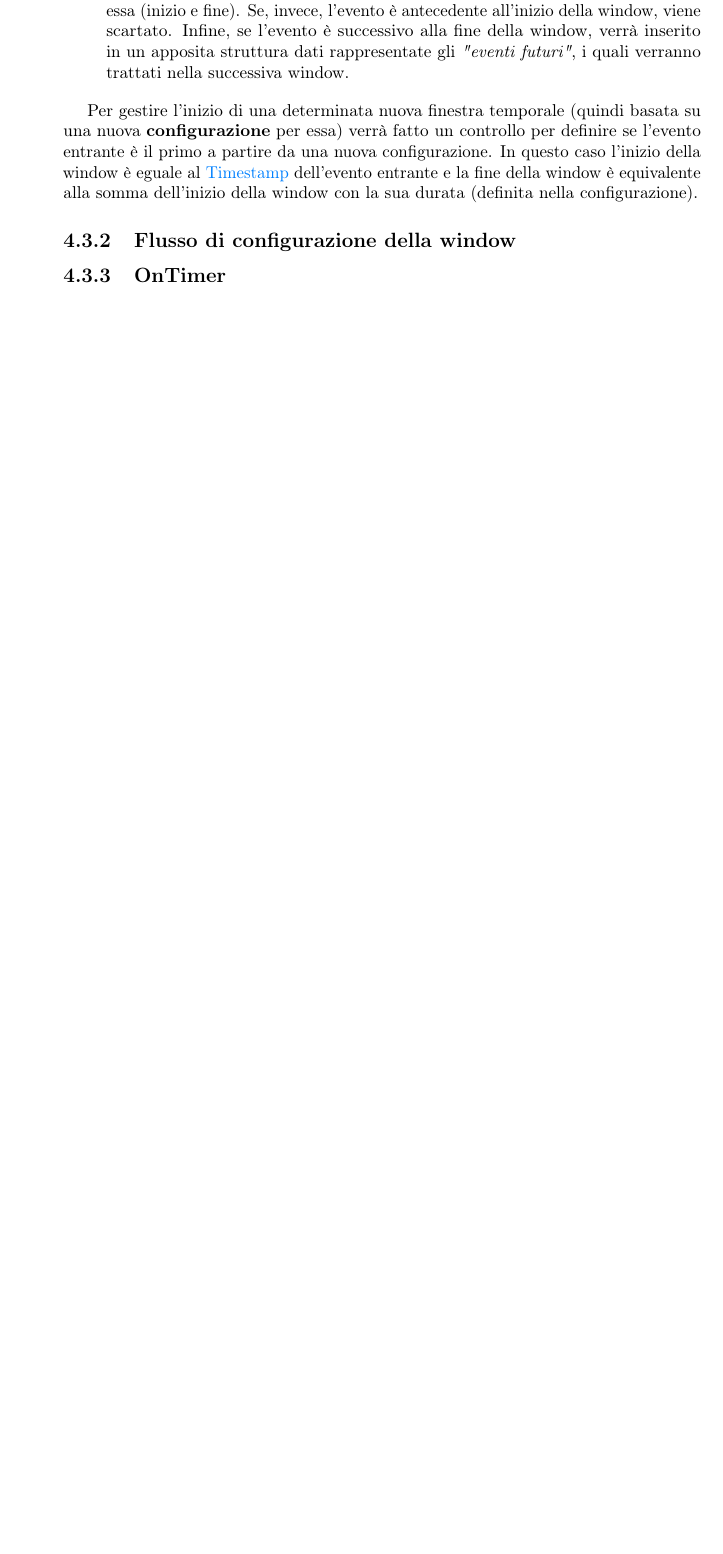
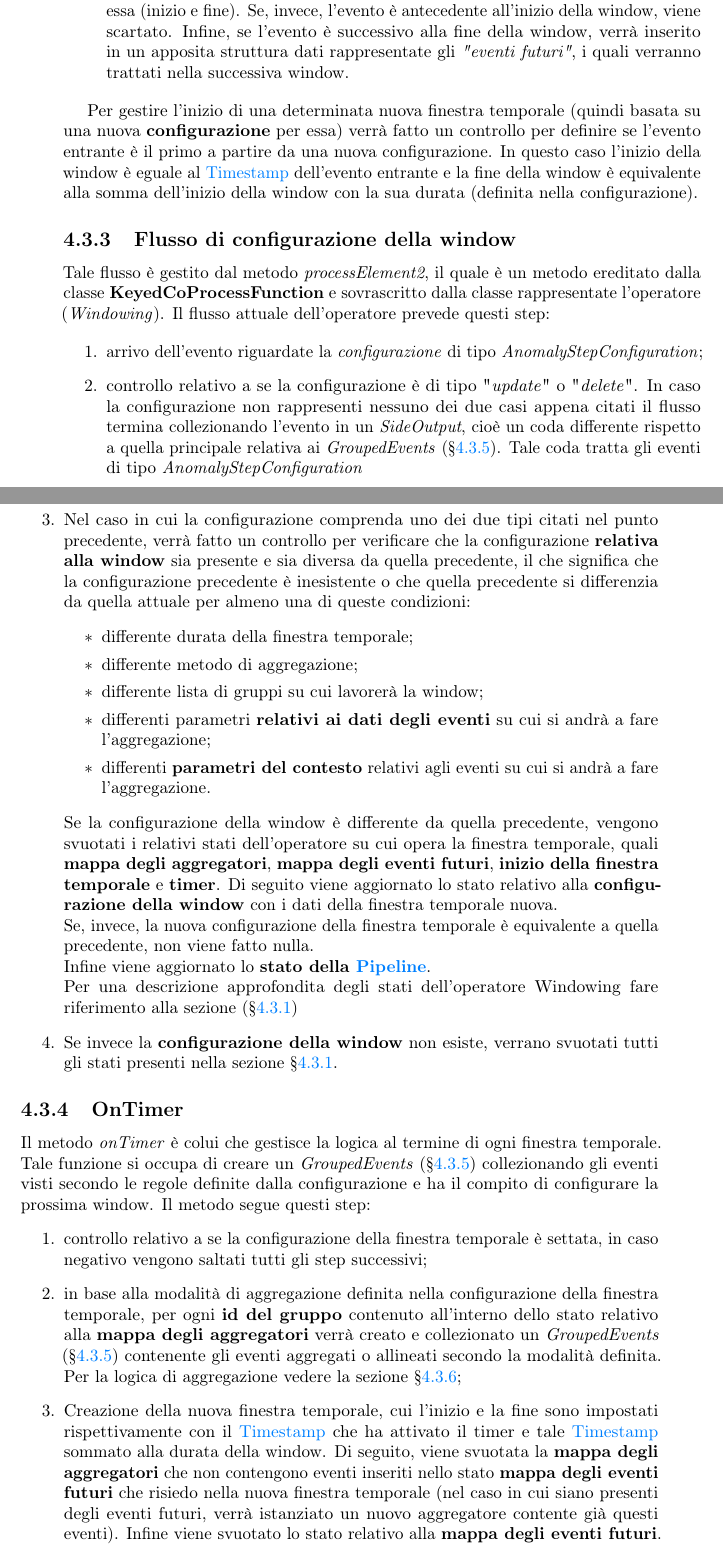
Before and after one commit to nicomanto/Tesi-triennale, a LaTeX thesis (tesi.tex, which reads capitoli/capitolo-4.tex): part of page 34 of 49 before the commit and two parts of pages 34 and 35 of 51 after it, the two joined at a grey line, cut so that both start at the same text, the shorter picture padded with empty space. Compiled offline with pdfLaTeX.

Commit message:
add pr2 and onTimer windowing

```diff
--- a/capitoli/capitolo-4.tex
+++ b/capitoli/capitolo-4.tex
@@ -88,9 +100,37 @@ Tale flusso è gestito dal metodo \textit{processElement1}, il quale è un metod
 \end{enumerate}
 
 Per gestire l'inizio di una determinata nuova finestra temporale (quindi basata su una nuova \textbf{configurazione} per essa) verrà fatto un controllo per definire se l'evento entrante è il primo a partire da una nuova configurazione. In questo caso l'inizio della window è eguale al \gls{timestamp} dell'evento entrante e la fine della window è equivalente alla somma dell'inizio della window con la sua durata (definita nella configurazione).
-\subsection{Flusso di configurazione della window}\label{sec:pr2}
+\subsection{Flusso di configurazione della window}\label{sec:pr2-windowing}
+Tale flusso è gestito dal metodo \textit{processElement2}, il quale è un metodo ereditato dalla classe \textbf{KeyedCoProcessFunction} e sovrascritto dalla classe rappresentate l'operatore (\textit{Windowing}). Il flusso attuale dell'operatore prevede questi step:
 
-\subsection{OnTimer}\label{sec:on-timer}
+\begin{enumerate}
+	\item{arrivo dell'evento riguardate la \textit{configurazione} di tipo \textit{AnomalyStepConfiguration};}
+	\item{controllo relativo a se la configurazione è di tipo "\textit{update}" o "\textit{delete}". In caso la configurazione non rappresenti nessuno dei due casi appena citati il flusso termina collezionando l'evento in un \textit{SideOutput}, cioè un coda differente rispetto a quella principale relativa ai \textit{GroupedEvents} (\S\ref{sec:ge}). Tale coda tratta gli eventi di tipo \textit{AnomalyStepConfiguration}}
+	\item{Nel caso in cui la configurazione comprenda uno dei due tipi citati nel punto precedente, verrà fatto un controllo per verificare che la configurazione \textbf{relativa alla window} sia presente e sia diversa da quella precedente, il che significa che la configurazione precedente è inesistente o che quella precedente si differenzia da quella attuale per almeno una di queste condizioni:
+	\begin{itemize}
+		\item{differente durata della finestra temporale;}
+		\item{differente metodo di aggregazione;}
+		\item{differente lista di gruppi su cui lavorerà la window;}
+		\item{differenti parametri \textbf{relativi ai dati degli eventi} su cui si andrà a fare l'aggregazione;}
+		\item{differenti \textbf{parametri del contesto} relativi agli eventi su cui si andrà a fare l'aggregazione.}
+	\end{itemize}
+
+Se la configurazione della window è differente da quella precedente, vengono svuotati i relativi stati dell'operatore su cui opera la finestra temporale, quali \textbf{mappa degli aggregatori}, \textbf{mappa degli eventi futuri}, \textbf{inizio della finestra temporale} e \textbf{timer}. Di seguito viene aggiornato lo stato relativo alla \textbf{configurazione della window} con i dati della finestra temporale nuova.\\
+Se, invece, la nuova configurazione della finestra temporale è equivalente a quella precedente, non viene fatto nulla.\\
+Infine viene aggiornato lo \textbf{stato della \gls{pipeline}}.\\
+Per una descrizione approfondita degli stati dell'operatore Windowing fare riferimento alla sezione (\S\ref{sec:stati-windowing})
+}
+\item{Se invece la \textbf{configurazione della window} non esiste, verrano svuotati tutti gli stati presenti nella sezione \S\ref{sec:stati-windowing}.}
+\end{enumerate}
+
+\subsection{OnTimer}\label{sec:on-timer-windowing}
+Il metodo \textit{onTimer} è colui che gestisce la logica al termine di ogni finestra temporale. Tale funzione si occupa di creare un \textit{GroupedEvents} (\S\ref{sec:ge}) collezionando gli eventi visti secondo le regole definite dalla configurazione e ha il compito di configurare la prossima window. Il metodo segue questi step:
+\begin{enumerate}
+	\item{controllo relativo a se la configurazione della finestra temporale è settata, in caso negativo vengono saltati tutti gli step successivi;}
+	\item{in base alla modalità di aggregazione definita nella configurazione della finestra temporale, per ogni \textbf{id del gruppo} contenuto all'interno dello stato relativo alla \textbf{mappa degli aggregatori} verrà creato e collezionato un \textit{GroupedEvents} (\S\ref{sec:ge}) contenente gli eventi aggregati o allineati secondo la modalità definita. Per la logica di aggregazione vedere la sezione \S\ref{sec:aggregator};}
+	\item{Creazione della nuova finestra temporale, cui l'inizio e la fine sono impostati rispettivamente con il \gls{timestamp} che ha attivato il timer e tale \gls{timestamp} sommato alla durata della window. Di seguito, viene svuotata la \textbf{mappa degli aggregatori} che non contengono eventi inseriti nello stato \textbf{mappa degli eventi futuri} che risiedo nella nuova finestra temporale (nel caso in cui siano presenti degli eventi futuri, verrà istanziato un nuovo aggregatore contente già questi eventi). Infine viene svuotato lo stato relativo alla \textbf{mappa degli eventi futuri}.
+	}
+\end{enumerate}
 
 \subsection{GroupedEvents}\label{sec:ge}
 L'ouput dell'operatore, dapprima rappresentava solo una \textbf{risorsa singola}, ora invece tratterà un \textit{gruppo}, il quale è identificato da un \textbf{id}, da un \textbf{\gls{timestamp}} e da un \textbf{array} di \textit{risorse} di tipo \textit{BumblebeeOutput}.\\
```
Also changed, not shown: capitoli/capitolo-4.tex (18 more changed lines).
